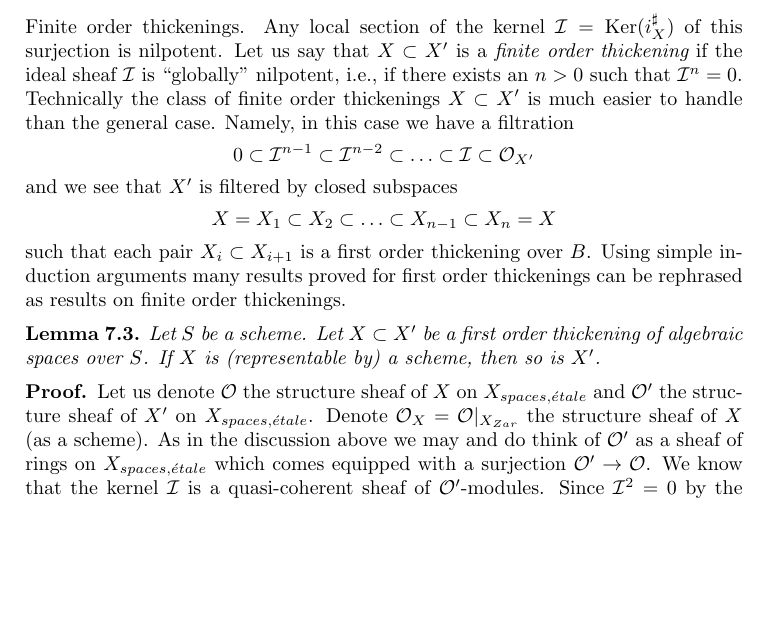
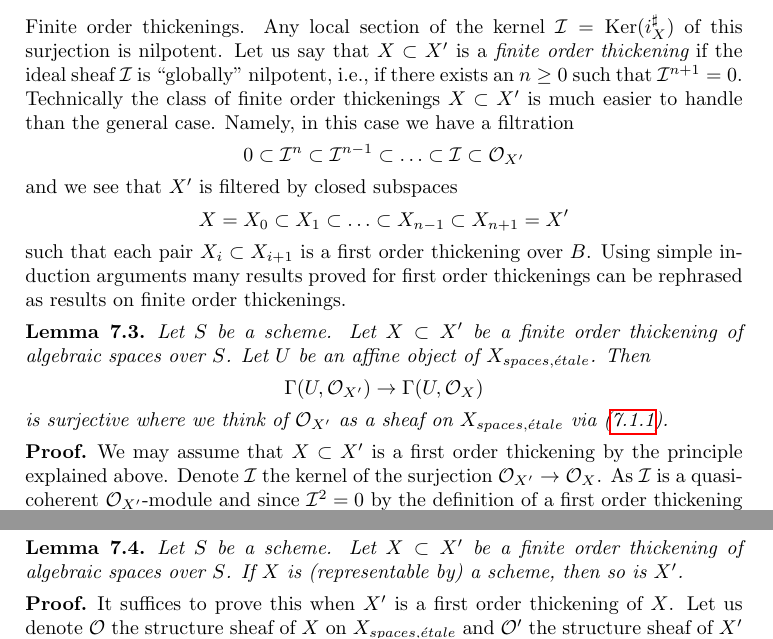
Before and after one commit to stacks/stacks-project, a LaTeX paper (spaces-more-morphisms.tex): part of page 14 of 30 before the commit and two parts of page 14 of 31 after it, the two joined at a grey line, cut so that both start at the same text, the shorter picture padded with empty space. Compiled offline with pdfLaTeX.

Commit message:
Improving exposition thickenings

```diff
--- a/spaces-more-morphisms.tex
+++ b/spaces-more-morphisms.tex
@@ -1259,39 +1258,38 @@ Finite order thickenings. Any local section of the kernel
 $\mathcal{I} = \text{Ker}(i_X^\sharp)$ of this surjection is nilpotent.
 Let us say that $X \subset X'$ is a {\it finite order thickening}
 if the ideal sheaf $\mathcal{I}$ is ``globally'' nilpotent, i.e.,
-if there exists an $n > 0$ such that $\mathcal{I}^n = 0$.
+if there exists an $n \geq 0$ such that $\mathcal{I}^{n + 1} = 0$.
 Technically the class of finite order thickenings $X \subset X'$
 is much easier to handle than the general case.
 Namely, in this case we have a filtration
 $$
-0 \subset \mathcal{I}^{n - 1} \subset \mathcal{I}^{n - 2} \subset
+0 \subset \mathcal{I}^n \subset \mathcal{I}^{n - 1} \subset
 \ldots \subset \mathcal{I} \subset \mathcal{O}_{X'}
 $$
 and we see that $X'$ is filtered by closed subspaces
 $$
-X = X_1 \subset X_2 \subset \ldots \subset X_{n - 1} \subset X_n = X
+X = X_0 \subset X_1 \subset \ldots \subset X_{n - 1} \subset X_{n + 1} = X'
 $$
 such that each pair $X_i \subset X_{i + 1}$ is a first order thickening
 over $B$. Using simple induction arguments many results proved for first order
 thickenings can be rephrased as results on finite order thickenings.
 
-
-\begin{lemma}
-\label{lemma-first-order-thickening-scheme}
-Let $S$ be a scheme. Let $X \subset X'$ be a first order thickening
-of algebraic spaces over $S$. If $X$ is (representable by) a scheme,
-then so is $X'$.
-\end{lemma}
-
-\begin{proof}
-Let us denote $\mathcal{O}$ the structure sheaf of $X$ on
-$X_{spaces, \acute{e}tale}$ and $\mathcal{O}'$ the structure
-sheaf of $X'$ on $X_{spaces, \acute{e}tale}$.
-Denote $\mathcal{O}_X = \mathcal{O}|_{X_{Zar}}$ the structure
-sheaf of $X$ (as a scheme).
-As in the discussion above we may and do think of $\mathcal{O}'$
-as a sheaf of rings on $X_{spaces, \acute{e}tale}$ which comes equipped
-with a surjection $\mathcal{O}' \to \mathcal{O}$. We know that the kernel
-$\mathcal{I}$ is a quasi-coherent sheaf of $\mathcal{O}'$-modules. Since
-$\mathcal{I}^2 = 0$ by the definition of a first order thickening we may apply
+\begin{lemma}
+\label{lemma-first-order-thickening-surjective}
+Let $S$ be a scheme. Let $X \subset X'$ be a finite order thickening
+of algebraic spaces over $S$. Let $U$ be an affine object of
+$X_{spaces, \acute{e}tale}$. Then
+$$
+\Gamma(U, \mathcal{O}_{X'}) \to \Gamma(U, \mathcal{O}_X)
+$$
+is surjective where we think of $\mathcal{O}_{X'}$ as a sheaf on
+$X_{spaces, \acute{e}tale}$ via (\ref{equation-fundamental-equivalence}).
+\end{lemma}
+
+\begin{proof}
+We may assume that $X \subset X'$ is a first order thickening by the
+principle explained above. Denote $\mathcal{I}$ the kernel of the surjection
+$\mathcal{O}_{X'} \to \mathcal{O}_X$. As $\mathcal{I}$ is a quasi-coherent
+$\mathcal{O}_{X'}$-module and since $\mathcal{I}^2 = 0$ by the definition
+of a first order thickening we may apply
 Morphism of Spaces, Lemma \ref{spaces-morphisms-lemma-i-star-equivalence}
@@ -1315,0 +1309,14 @@ $\mathcal{A} \to \mathcal{O}_X$ whose kernel is the quasi-coherent
+\begin{lemma}
+\label{lemma-first-order-thickening-scheme}
+Let $S$ be a scheme. Let $X \subset X'$ be a finite order thickening
+of algebraic spaces over $S$. If $X$ is (representable by) a scheme,
+then so is $X'$.
+\end{lemma}
+
+\begin{proof}
+It suffices to prove this when $X'$ is a first order thickening of $X$.
+Let us denote $\mathcal{O}$ the structure sheaf of $X$ on
+$X_{spaces, \acute{e}tale}$ and $\mathcal{O}'$ the structure
+sheaf of $X'$ on $X_{spaces, \acute{e}tale}$. By
+Morphism of Spaces, Lemma \ref{spaces-morphisms-lemma-i-star-equivalence}
+the kernel $\mathcal{I} = \text{Ker}(\mathcal{O}' \to \mathcal{O})$
```
Also changed, not shown: spaces-more-morphisms.tex (31 more changed lines).
